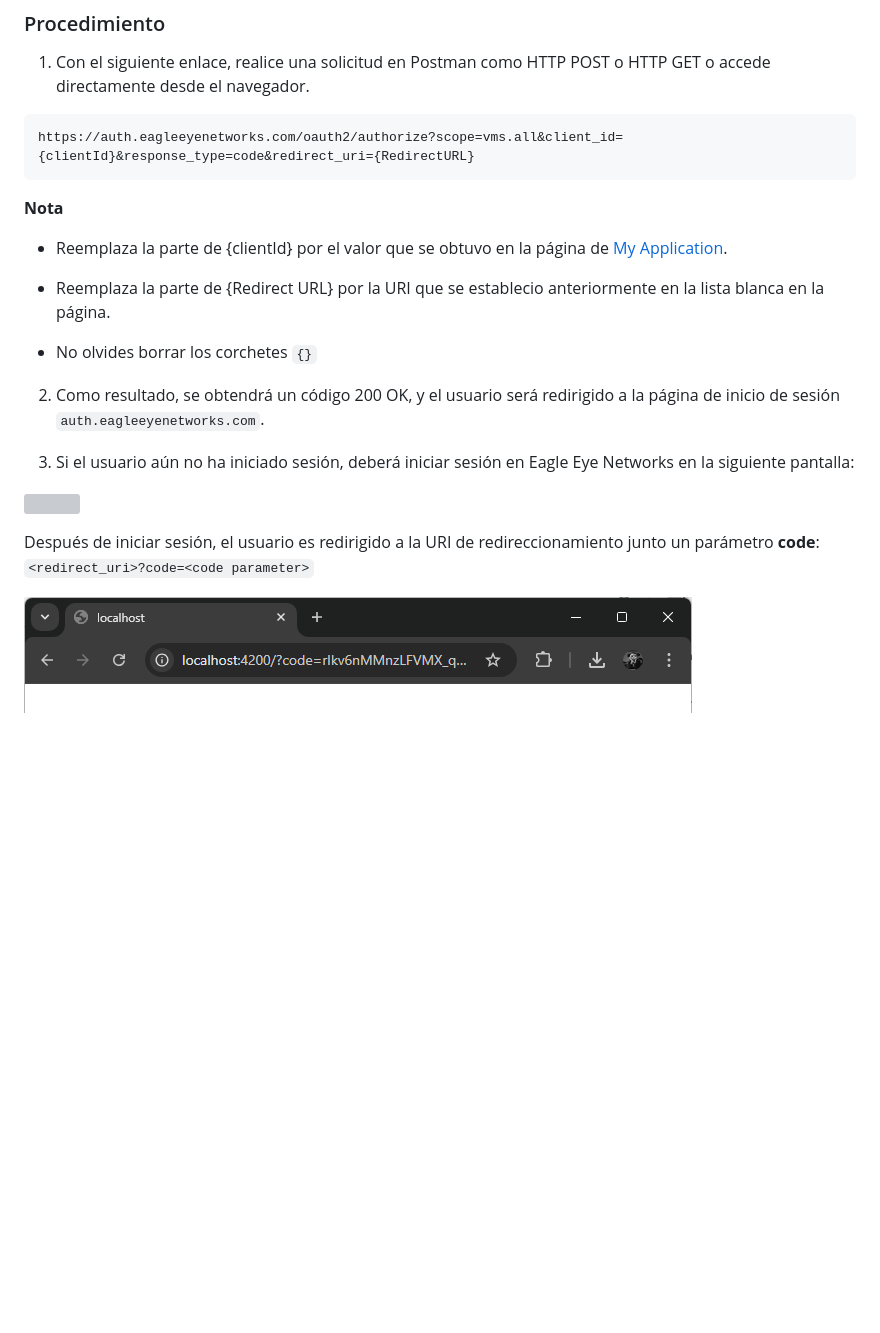
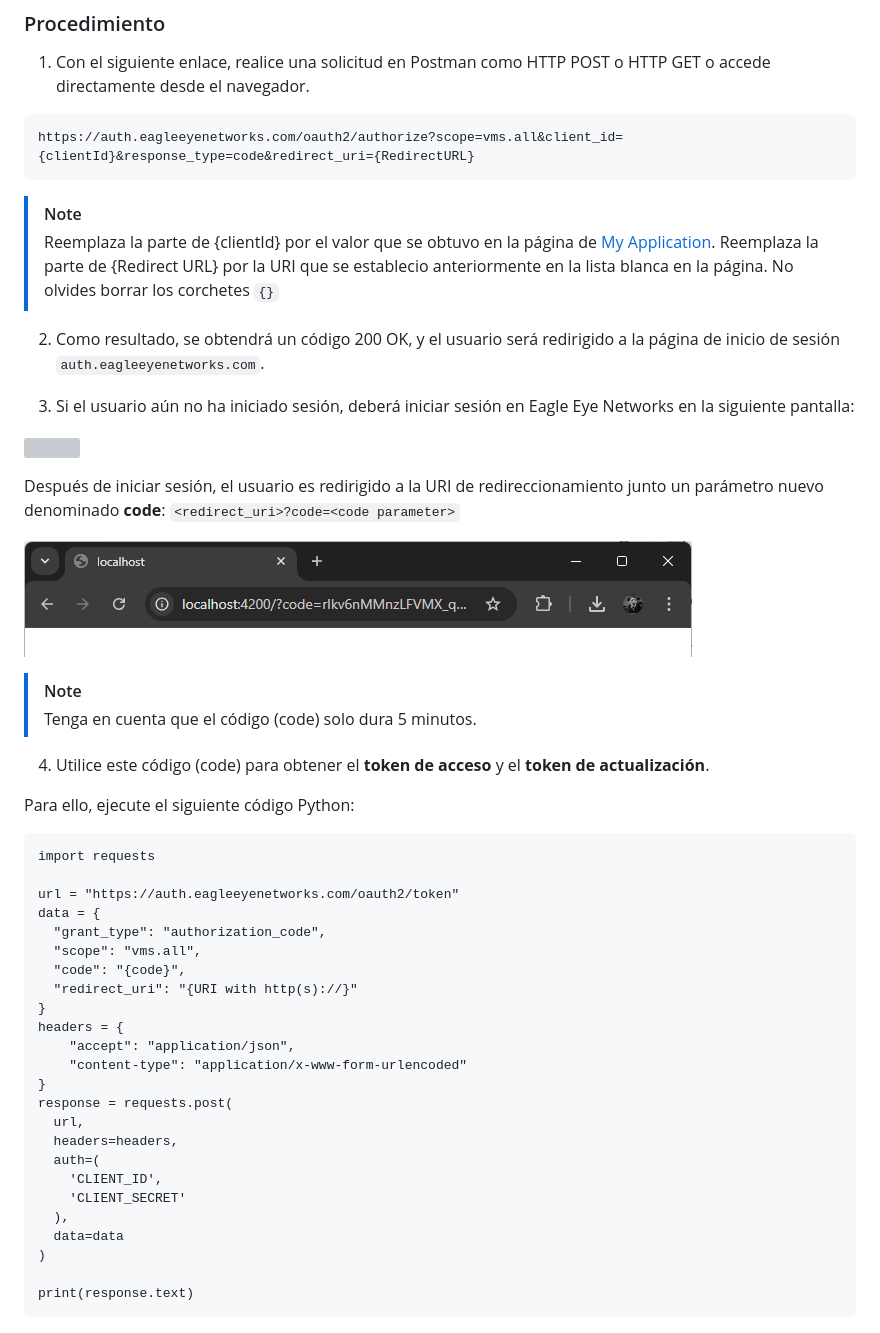
Before and after one commit to killthmxall/EEN-API, a Markdown page: README.md, the part around the change. GitHub-like rendering; blank space fills up the shorter version; grey boxes are pictures that could not be loaded.

````diff
--- a/README.md
+++ b/README.md
@@ -145,12 +145,10 @@ Estos tokens pueden ser utilizados por una aplicación de terceros y también pu
 https://auth.eagleeyenetworks.com/oauth2/authorize?scope=vms.all&client_id={clientId}&response_type=code&redirect_uri={RedirectURL}
 ```
 
-**Nota**
- * Reemplaza la parte de {clientId} por el valor que se obtuvo en la página de [My Application](https://developer.eagleeyenetworks.com/page/my-application).
-
- * Reemplaza la parte de {Redirect URL} por la URI que se establecio anteriormente en la lista blanca en la página.
-
-* No olvides borrar los corchetes `{}`
+> [!NOTE]
+> Reemplaza la parte de {clientId} por el valor que se obtuvo en la página de [My Application](https://developer.eagleeyenetworks.com/page/my-application).
+>Reemplaza la parte de {Redirect URL} por la URI que se establecio anteriormente en la lista blanca en la página.
+>No olvides borrar los corchetes `{}`
 
 2. Como resultado, se obtendrá un código 200 OK, y el usuario será redirigido a la página de inicio de sesión `auth.eagleeyenetworks.com`.
 
@@ -158,7 +156,41 @@ https://auth.eagleeyenetworks.com/oauth2/authorize?scope=vms.all&client_id={clie
 
 ![](https://files.readme.io/a3accba-image.png)
 
-Después de iniciar sesión, el usuario es redirigido a la URI de redireccionamiento junto un parámetro **code**:
+Después de iniciar sesión, el usuario es redirigido a la URI de redireccionamiento junto un parámetro nuevo denominado **code**:
 `<redirect_uri>?code=<code parameter>`
 
 ![](https://github.com/killthmxall/EEN-API/blob/main/assets/imagenes/img5.png?raw=true)
+
+> [!NOTE]
+> Tenga en cuenta que el código (code) solo dura 5 minutos.
+
+4. Utilice este código (code) para obtener el **token de acceso** y el **token de actualización**.
+
+Para ello, ejecute el siguiente código Python:
+
+```
+import requests
+
+url = "https://auth.eagleeyenetworks.com/oauth2/token"
+data = {
+  "grant_type": "authorization_code",
+  "scope": "vms.all",
+  "code": "{code}",
+  "redirect_uri": "{URI with http(s)://}"
+}
+headers = {
+    "accept": "application/json",
+    "content-type": "application/x-www-form-urlencoded"
+}
+response = requests.post(
+  url,
+  headers=headers,
+  auth=(
+    'CLIENT_ID',
+    'CLIENT_SECRET'
+  ),
+  data=data
+)
+
+print(response.text)
+```
````
